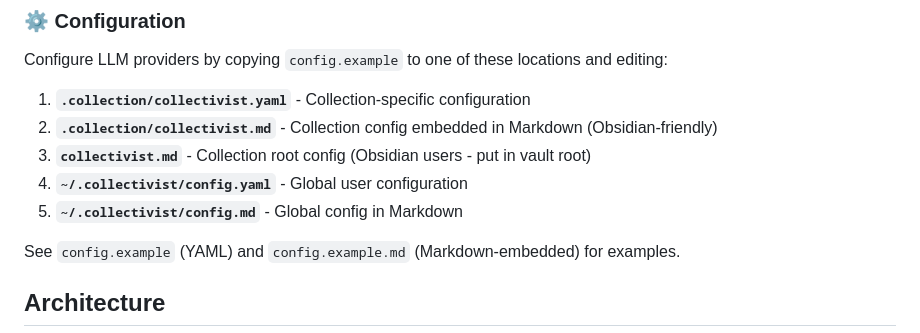
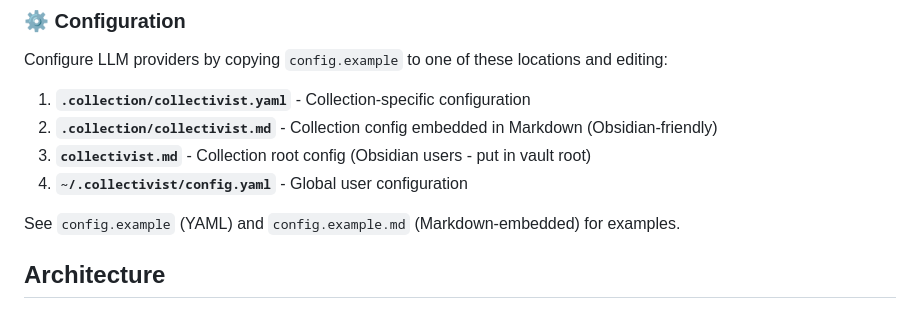
Before and after one commit to SyntaxAsSpiral/Collectivist, a Markdown page: README.md, the part around the change. GitHub-like rendering.

Commit message:
Update README to remove Markdown config reference
Remove mention of global config in Markdown from README.

```diff
--- a/README.md
+++ b/README.md
@@ -105,7 +105,6 @@ Configure LLM providers by copying `config.example` to one of these locations an
 2. **`.collection/collectivist.md`** - Collection config embedded in Markdown (Obsidian-friendly)
 3. **`collectivist.md`** - Collection root config (Obsidian users - put in vault root)
 4. **`~/.collectivist/config.yaml`** - Global user configuration
-5. **`~/.collectivist/config.md`** - Global config in Markdown
 
 See `config.example` (YAML) and `config.example.md` (Markdown-embedded) for examples.
 
```
